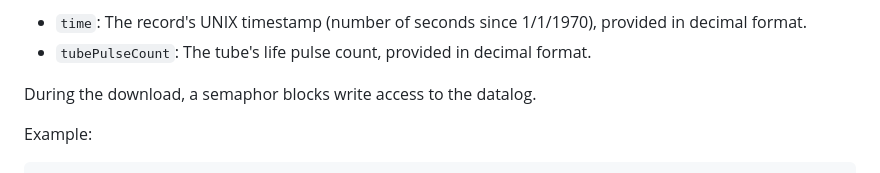
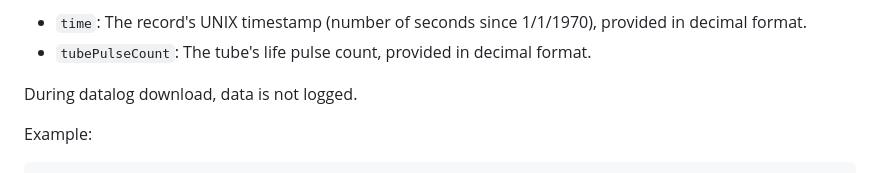
Before and after one commit to Gissio/radpro, a Markdown page: docs/comm.md, the part around the change. Rendered like a GitHub page.

```diff
--- a/docs/comm.md
+++ b/docs/comm.md
@@ -210,7 +210,7 @@ Returns the data log stored in the device's flash memory. `[time]` is an optiona
 * `time`: The record's UNIX timestamp (number of seconds since 1/1/1970), provided in decimal format.
 * `tubePulseCount`: The tube's life pulse count, provided in decimal format.
 
-During the download, a semaphor blocks write access to the datalog.
+During datalog download, data is not logged.
 
 Example:
 
```
Also changed, not shown: docs/users.md (+1 -1 lines).
